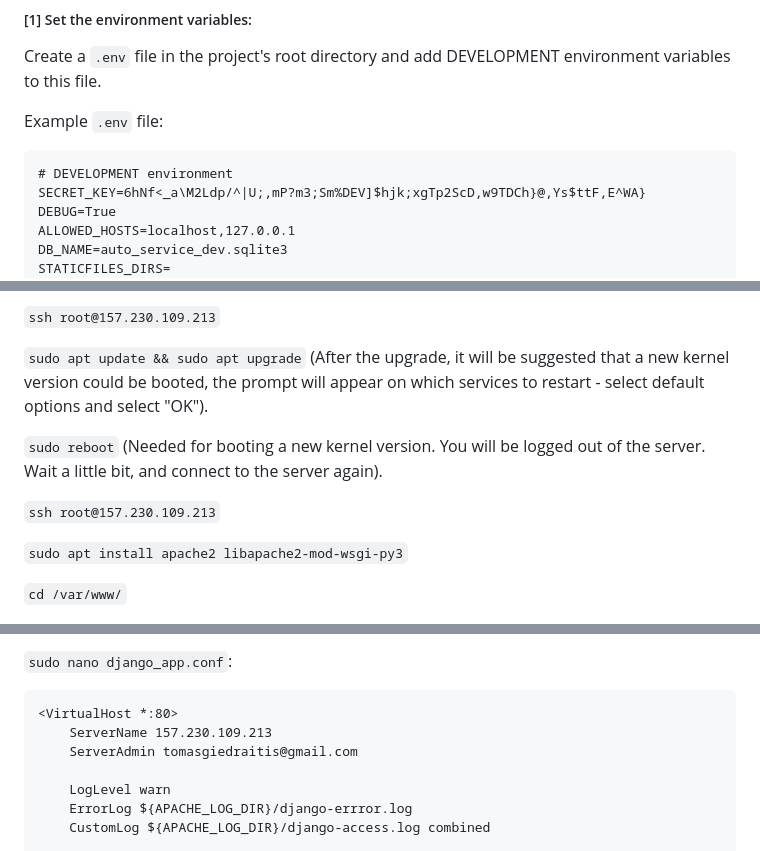
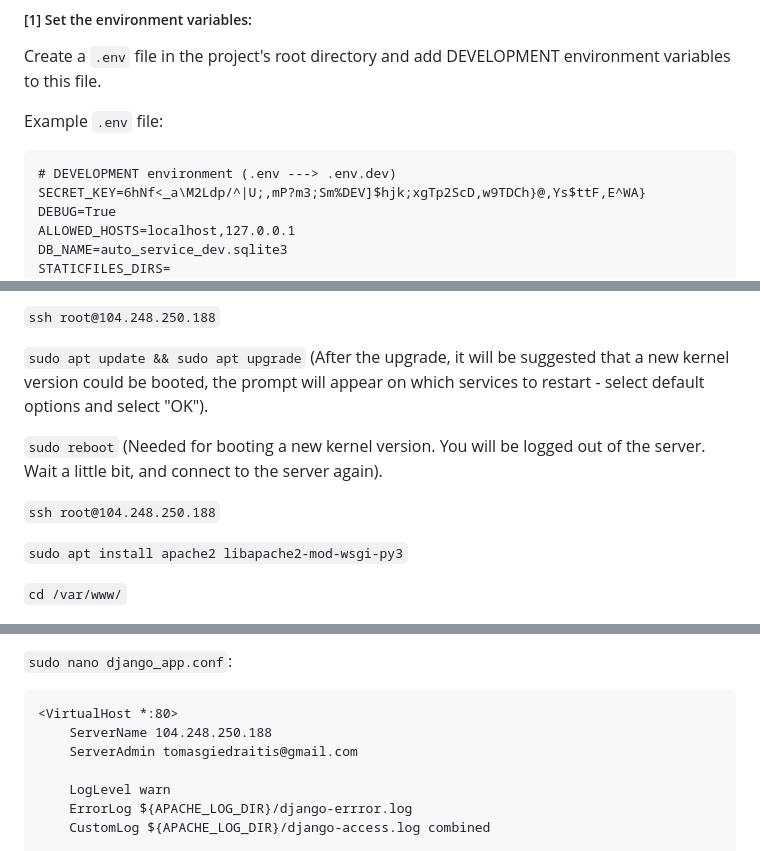
Before and after one commit to 00riddle00/auto-service, a Markdown page: README.md, 3 parts joined by grey strips. Rendered like a GitHub page.

````diff
--- a/README.md
+++ b/README.md
@@ -49,7 +49,7 @@ Create a `.env` file in the project's root directory and add DEVELOPMENT environ
 
 Example `.env` file:
 ```
-# DEVELOPMENT environment
+# DEVELOPMENT environment (.env ---> .env.dev)
 SECRET_KEY=6hNf<_a\M2Ldp/^|U;,mP?m3;Sm%DEV]$hjk;xgTp2ScD,w9TDCh}@,Ys$ttF,E^WA}
 DEBUG=True
 ALLOWED_HOSTS=localhost,127.0.0.1
@@ -177,11 +212,11 @@ Let's say we have root access to an **Ubuntu 22.04 LTS** server with an IP **157
 
-`ssh root@157.230.109.213`
+`ssh root@104.248.250.188`
 
 `sudo apt update && sudo apt upgrade` (After the upgrade, it will be suggested that a new kernel version could be booted, the prompt will appear on which services to restart - select default options and select "OK").
 
 `sudo reboot` (Needed for booting a new kernel version. You will be logged out of the server. Wait a little bit, and connect to the server again).
 
-`ssh root@157.230.109.213`
+`ssh root@104.248.250.188`
 
 `sudo apt install apache2 libapache2-mod-wsgi-py3`
 
@@ -229,7 +264,7 @@ Let's say we have root access to an **Ubuntu 22.04 LTS** server with an IP **157
 
 ```
 <VirtualHost *:80>
-    ServerName 157.230.109.213
+    ServerName 104.248.250.188
     ServerAdmin tomasgiedraitis@gmail.com
 
     LogLevel warn
````
Also changed, not shown: other parts of README.md (+44 -9 lines).
